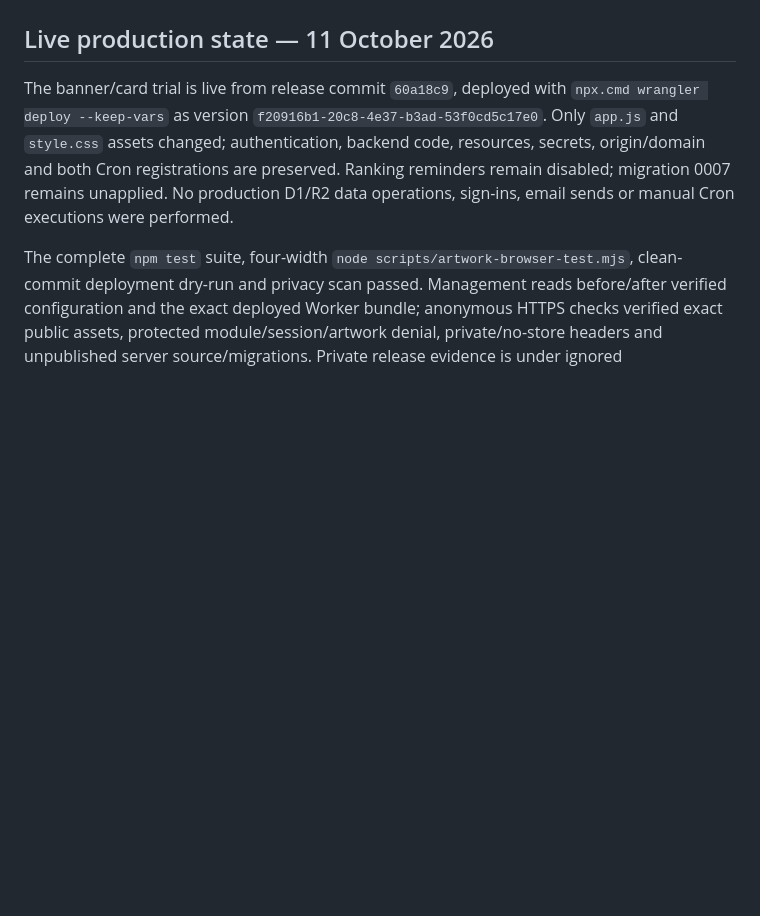
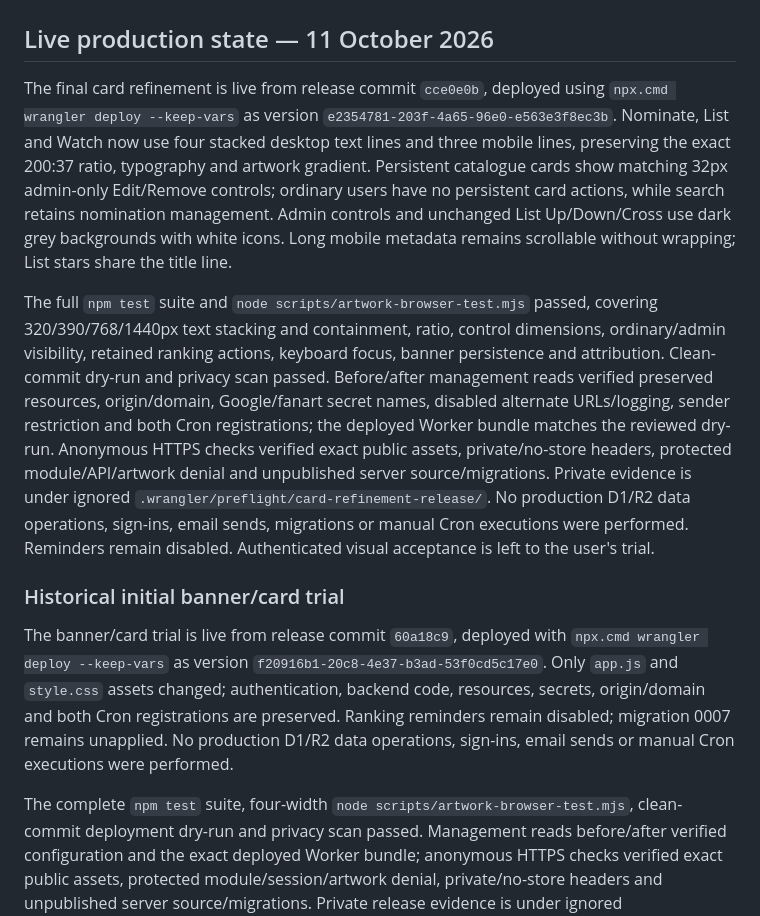
Before and after one commit to N-Plus-Plus/FFF, a Markdown page: cloudflare/DEPLOYMENT.md, the part around the change. Drawn GitHub-style; blank space fills up the shorter version.

Commit message:
Record deployed stacked-card refinement

```diff
--- a/cloudflare/DEPLOYMENT.md
+++ b/cloudflare/DEPLOYMENT.md
@@ -1,6 +1,12 @@
 # Wire Wednesday deployment and access runbook
 
 ## Live production state — 11 October 2026
+
+The final card refinement is live from release commit `cce0e0b`, deployed using `npx.cmd wrangler deploy --keep-vars` as version `e2354781-203f-4a65-96e0-e563e3f8ec3b`. Nominate, List and Watch now use four stacked desktop text lines and three mobile lines, preserving the exact 200:37 ratio, typography and artwork gradient. Persistent catalogue cards show matching 32px admin-only Edit/Remove controls; ordinary users have no persistent card actions, while search retains nomination management. Admin controls and unchanged List Up/Down/Cross use dark grey backgrounds with white icons. Long mobile metadata remains scrollable without wrapping; List stars share the title line.
+
+The full `npm test` suite and `node scripts/artwork-browser-test.mjs` passed, covering 320/390/768/1440px text stacking and containment, ratio, control dimensions, ordinary/admin visibility, retained ranking actions, keyboard focus, banner persistence and attribution. Clean-commit dry-run and privacy scan passed. Before/after management reads verified preserved resources, origin/domain, Google/fanart secret names, disabled alternate URLs/logging, sender restriction and both Cron registrations; the deployed Worker bundle matches the reviewed dry-run. Anonymous HTTPS checks verified exact public assets, private/no-store headers, protected module/API/artwork denial and unpublished server source/migrations. Private evidence is under ignored `.wrangler/preflight/card-refinement-release/`. No production D1/R2 data operations, sign-ins, email sends, migrations or manual Cron executions were performed. Reminders remain disabled. Authenticated visual acceptance is left to the user's trial.
+
+### Historical initial banner/card trial
 
 The banner/card trial is live from release commit `60a18c9`, deployed with `npx.cmd wrangler deploy --keep-vars` as version `f20916b1-20c8-4e37-b3ad-53f0cd5c17e0`. Only `app.js` and `style.css` assets changed; authentication, backend code, resources, secrets, origin/domain and both Cron registrations are preserved. Ranking reminders remain disabled; migration 0007 remains unapplied. No production D1/R2 data operations, sign-ins, email sends or manual Cron executions were performed.
 
```
